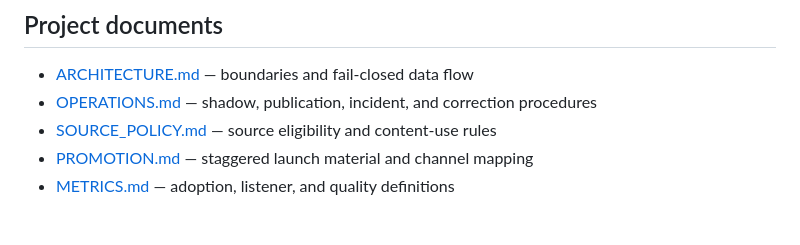
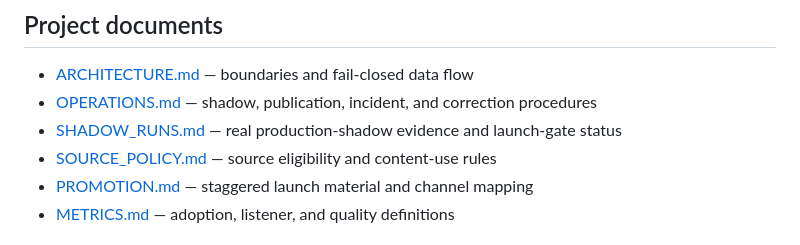
Before and after one commit to lifan-builds/ai-builder-brief, a Markdown page: README.md, the part around the change. Rendered like a GitHub page.

Commit message:
docs: record production shadow evidence

```diff
--- a/README.md
+++ b/README.md
@@ -76,6 +76,7 @@ The ordinary test suite is offline. Live source, NotebookLM, transcription-model
 
 - [ARCHITECTURE.md](ARCHITECTURE.md) — boundaries and fail-closed data flow
 - [OPERATIONS.md](OPERATIONS.md) — shadow, publication, incident, and correction procedures
+- [SHADOW_RUNS.md](SHADOW_RUNS.md) — real production-shadow evidence and launch-gate status
 - [SOURCE_POLICY.md](SOURCE_POLICY.md) — source eligibility and content-use rules
 - [PROMOTION.md](PROMOTION.md) — staggered launch material and channel mapping
 - [METRICS.md](METRICS.md) — adoption, listener, and quality definitions
```
Also changed, not shown: SHADOW_RUNS.md (added, +13 -0 lines).
